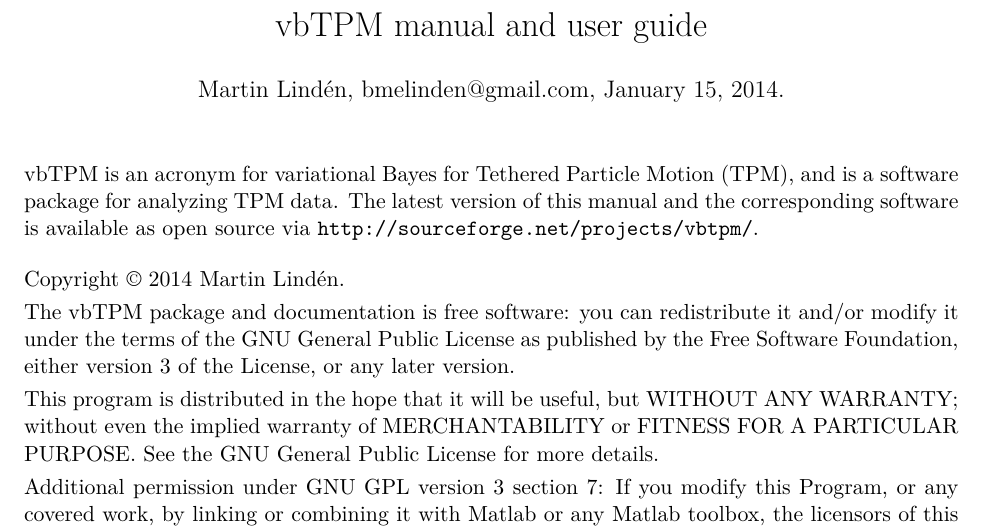
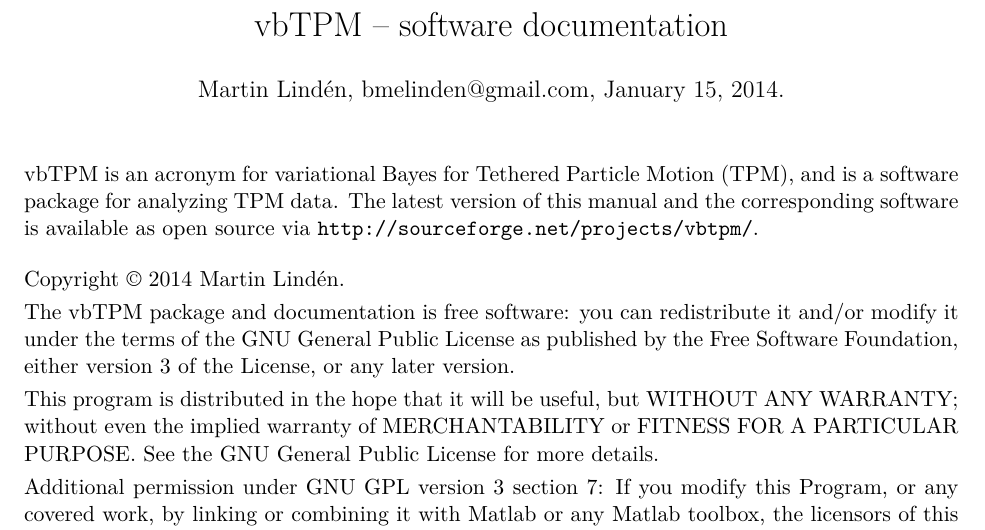
Before and after one commit to bmelinden/vbTPM, a LaTeX document (doc/vbTPM_manual.tex): part of page 1 of 21, cut at the place of the change. Compiled offline with XeLaTeX.

Commit message:
change title of manual to software documentation

```diff
--- a/doc/vbTPM_manual.tex
+++ b/doc/vbTPM_manual.tex
@@ -28,7 +28,7 @@
 }
 
 
-\title{vbTPM manual and user guide}
+\title{vbTPM -- software documentation}
 
 \author{Martin Lind\'en, bmelinden@gmail.com, \today.}
 \date{}
```
Also changed, not shown: vbTPM_manual.pdf.
